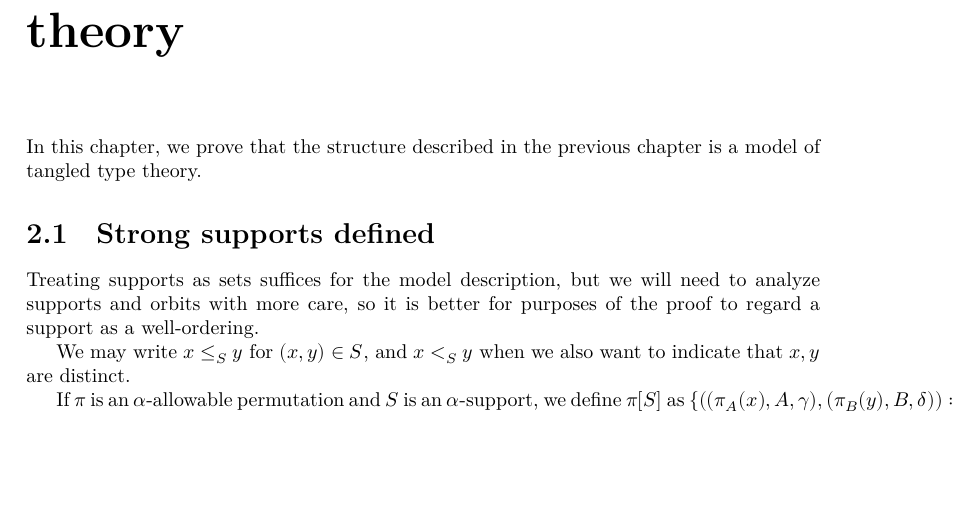
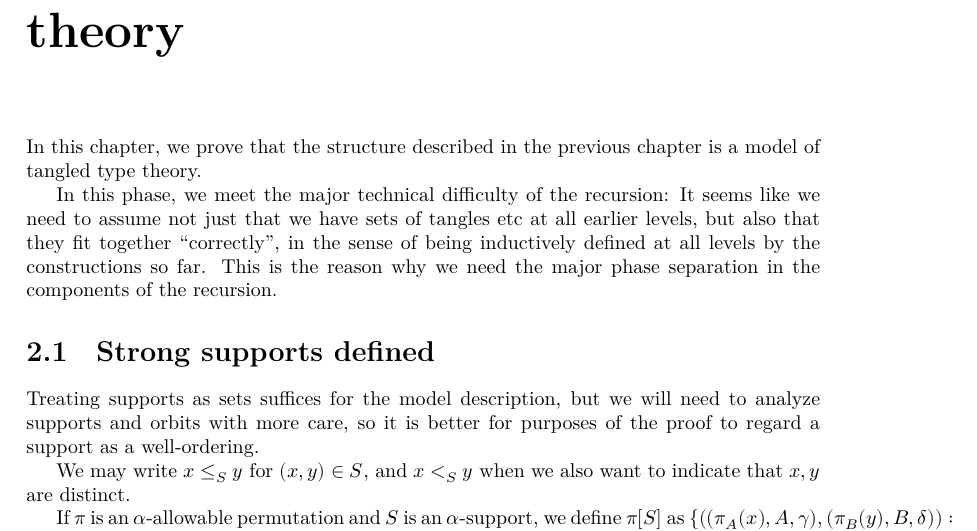
Before and after one commit to leanprover-community/con-nf, a LaTeX thesis (blueprint/src/print.tex, which reads blueprint/src/tangledblueprint.tex): part of page 10 of 18, cut so that both start at the same text, the shorter picture padded with empty space. Compiled offline with XeLaTeX.

Commit message:
Blueprint: Started sketching phase 2

```diff
--- a/blueprint/src/tangledblueprint.tex
+++ b/blueprint/src/tangledblueprint.tex
@@ -608,6 +608,8 @@ There is lots to be proven, but that is the entire description.
 
 In this chapter, we prove that the structure described in the previous chapter is a model of tangled type theory.
 
+In this phase, we meet the major technical difficulty of the recursion: It seems like we need to assume not just that we have sets of tangles etc at all earlier levels, but also that they fit together “correctly”, in the sense of being inductively defined at all levels by the constructions so far.  This is the reason why we need the major phase separation in the components of the recursion.
+
 \section{Strong supports defined}
 
 Treating supports as sets suffices for the model description, but we will need to analyze supports and orbits with more care, so it is better for purposes
```
